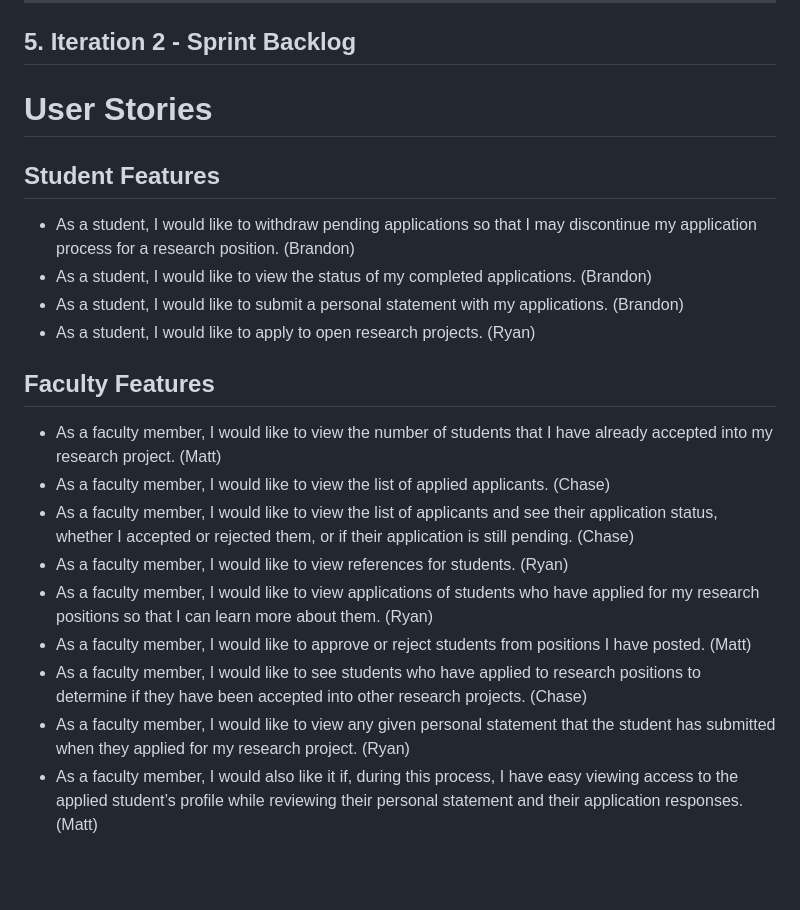
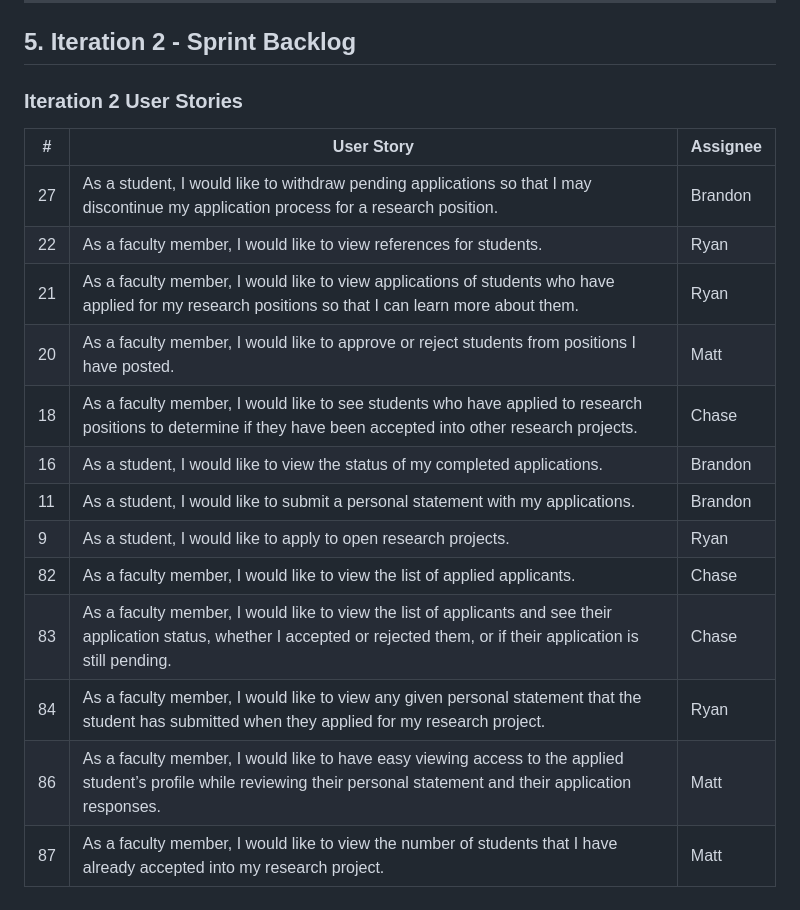
Before and after one commit to ryananderson27/ProgProjects, a Markdown page: documents/ProjectGroupReport_1.md, the part around the change. Rendered like a GitHub page; blank space fills up the shorter version.

Commit message:
Added the discussed iteration2 User Stories and the discussed assignees for each story

```diff
--- a/documents/ProjectGroupReport_1.md
+++ b/documents/ProjectGroupReport_1.md
@@ -91,21 +91,20 @@ Overall, our team felt that our agile implementation was successful for the firs
 ----
 ## 5. Iteration 2 - Sprint Backlog
 
-# User Stories
+### Iteration 2 User Stories
 
-## Student Features
-- As a student, I would like to withdraw pending applications so that I may discontinue my application process for a research position. (Brandon)
-- As a student, I would like to view the status of my completed applications. (Brandon)
-- As a student, I would like to submit a personal statement with my applications. (Brandon)
-- As a student, I would like to apply to open research projects. (Ryan)
-
-## Faculty Features
-- As a faculty member, I would like to view the number of students that I have already accepted into my research project. (Matt)
-- As a faculty member, I would like to view the list of applied applicants. (Chase)
-- As a faculty member, I would like to view the list of applicants and see their application status, whether I accepted or rejected them, or if their application is still pending. (Chase)
-- As a faculty member, I would like to view references for students. (Ryan)
-- As a faculty member, I would like to view applications of students who have applied for my research positions so that I can learn more about them. (Ryan)
-- As a faculty member, I would like to approve or reject students from positions I have posted. (Matt)
-- As a faculty member, I would like to see students who have applied to research positions to determine if they have been accepted into other research projects. (Chase)
-- As a faculty member, I would like to view any given personal statement that the student has submitted when they applied for my research project. (Ryan)
-- As a faculty member, I would also like it if, during this process, I have easy viewing access to the applied student’s profile while reviewing their personal statement and their application responses. (Matt)
+| #  | User Story | Assignee |
+|----|-----------|----------|
+| 27 | As a student, I would like to withdraw pending applications so that I may discontinue my application process for a research position. | Brandon |
+| 22 | As a faculty member, I would like to view references for students. | Ryan |
+| 21 | As a faculty member, I would like to view applications of students who have applied for my research positions so that I can learn more about them. | Ryan |
+| 20 | As a faculty member, I would like to approve or reject students from positions I have posted. | Matt |
+| 18 | As a faculty member, I would like to see students who have applied to research positions to determine if they have been accepted into other research projects. | Chase |
+| 16 | As a student, I would like to view the status of my completed applications. | Brandon |
+| 11 | As a student, I would like to submit a personal statement with my applications. | Brandon |
+| 9  | As a student, I would like to apply to open research projects. | Ryan |
+| 82 | As a faculty member, I would like to view the list of applied applicants. | Chase |
+| 83 | As a faculty member, I would like to view the list of applicants and see their application status, whether I accepted or rejected them, or if their application is still pending. | Chase |
+| 84 | As a faculty member, I would like to view any given personal statement that the student has submitted when they applied for my research project. | Ryan |
+| 86 | As a faculty member, I would like to have easy viewing access to the applied student’s profile while reviewing their personal statement and their application responses. | Matt |
+| 87 | As a faculty member, I would like to view the number of students that I have already accepted into my research project. | Matt |
```
